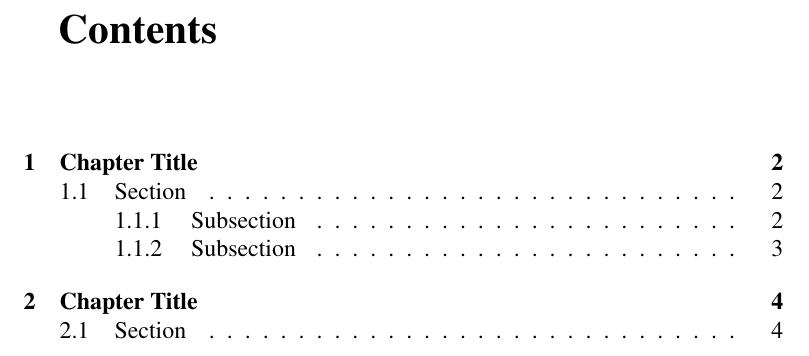
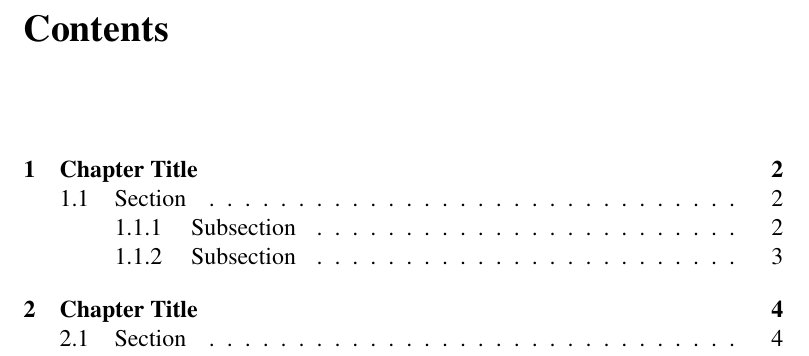
Before and after one commit to ravirajani/textemplates, a LaTeX document (templates/a5report_tablet.tex): part of page 2 of 8, cut so that both start at the same text. Compiled offline with pdfLaTeX.

Commit message:
chapter title display style

```diff
--- a/templates/a5report_tablet.tex
+++ b/templates/a5report_tablet.tex
@@ -15,6 +15,7 @@
 \usepackage[small,pagestyles]{titlesec}
 \newcommand{\hdrfont}{\fontsize{9}{11}\selectfont}
 \newcommand{\chnumfont}{\fontsize{35}{35}\selectfont}
+\newcommand{\chfont}{\fontsize{19}{24}\selectfont}
 \newpagestyle{custom}{%
 \sethead{}{\hdrfont\thechapter\enspace\MakeUppercase{\chaptertitle}}{}
 \setfoot{}{\hdrfont\thepage}{}
@@ -28,12 +29,12 @@
     \setfoot{}{\hdrfont\thepage}{}
 }
 
-\titleformat{\chapter}[hang]
-{\bfseries\LARGE}
+\titleformat{\chapter}[display]
+{\bfseries\chfont}
 {\chnumfont\thechapter}
-{0.5em}
+{35pt}
 {}
-\titlespacing{\chapter}{\parindent}{0pt}{35pt}[\parindent]
+\titlespacing*{\chapter}{0pt}{0pt}{40pt}[100pt]
 
 \titleformat*{\subsubsection}{\itshape}
 \makeatletter
```
